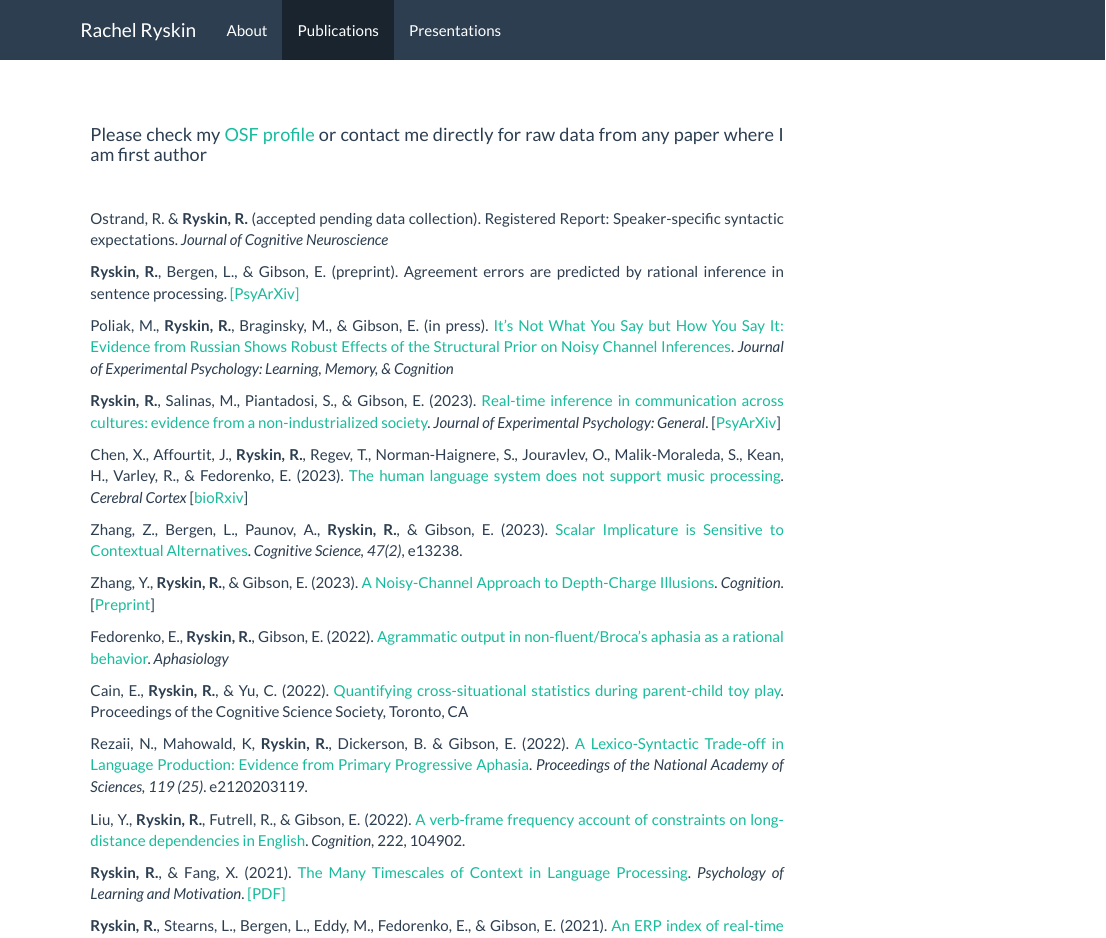
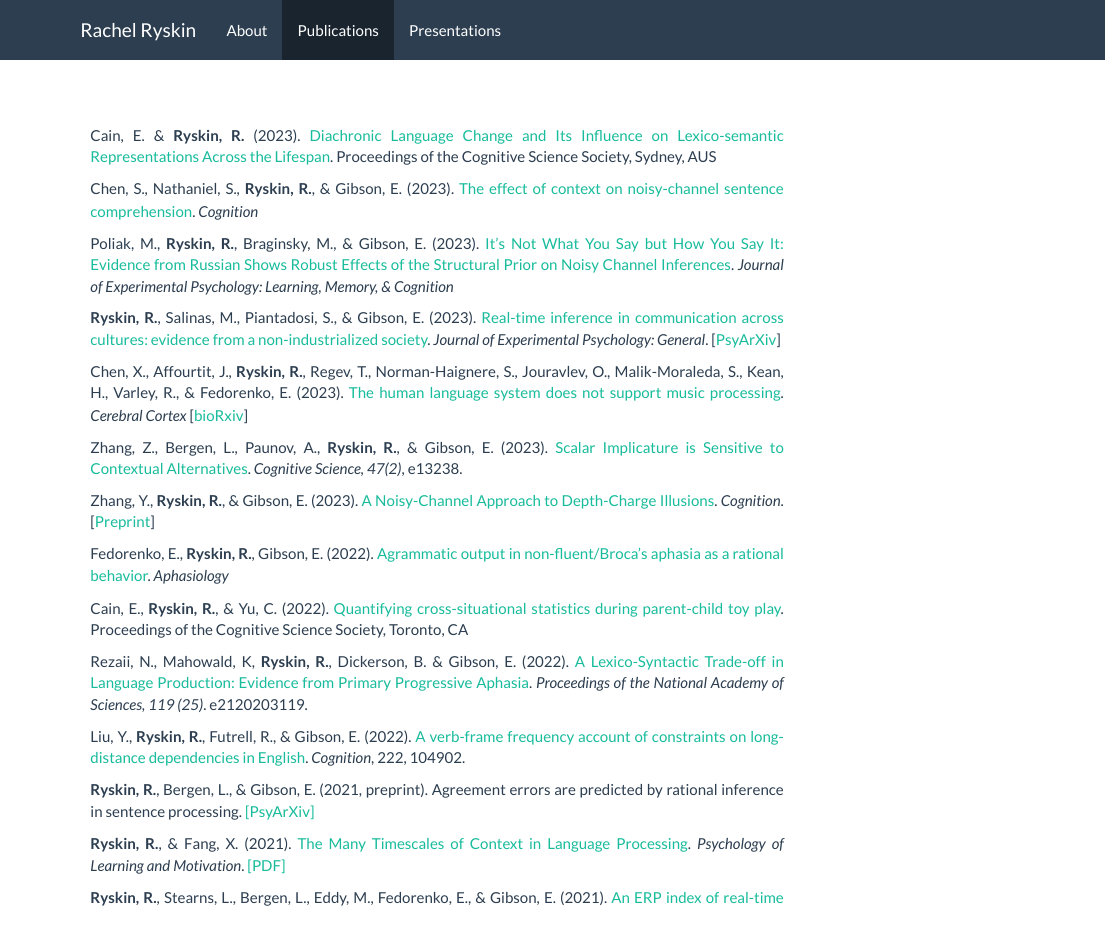
Before and after one commit to raryskin/raryskin.github.io, an R Markdown document (publications.Rmd): the page in a window 1100 px wide, from its top. The pictures show the output file publications.html that the author committed with the source, opened offline; library style sheets and scripts come from the installed R packages.

Commit message:
updated pubs

```diff
--- a/publications.Rmd
+++ b/publications.Rmd
@@ -9,14 +9,12 @@ output: html_document
 </style>
 <div class="row" style="text-align: justify; font-size:15px;  text-justify: inter-word; width: 700px; padding-top: 50px;padding-left: 10px">
 
-#### Please check my [OSF profile](https://osf.io/skpx5/) or contact me directly for raw data from any paper where I am first author
-<br/>
 
-Ostrand, R. & **Ryskin, R.** (accepted pending data collection). Registered Report: Speaker-specific syntactic expectations. _Journal of Cognitive Neuroscience_
+Cain, E. & **Ryskin, R.** (2023). [Diachronic Language Change and Its Influence on Lexico-semantic Representations Across the Lifespan](https://escholarship.org/uc/item/943334rm). Proceedings of the Cognitive Science Society, Sydney, AUS
 
-**Ryskin, R.**, Bergen, L., & Gibson, E. (preprint). Agreement errors are predicted by rational inference in sentence processing. [[PsyArXiv]](https://doi.org/10.31234/osf.io/uaxsq)
+Chen, S., Nathaniel, S., **Ryskin, R.**, & Gibson, E. (2023). [The effect of context on noisy-channel sentence comprehension](https://doi.org/10.1016/j.cognition.2023.105503). _Cognition_
 
-Poliak, M., **Ryskin, R.**, Braginsky, M., & Gibson, E. (in press). [It’s Not What You Say but How You Say It: Evidence from Russian Shows Robust Effects of the Structural Prior on Noisy Channel
+Poliak, M., **Ryskin, R.**, Braginsky, M., & Gibson, E. (2023). [It’s Not What You Say but How You Say It: Evidence from Russian Shows Robust Effects of the Structural Prior on Noisy Channel
 Inferences](https://doi.org/10.1037/xlm0001244). _Journal of Experimental Psychology: Learning, Memory, & Cognition_
 
 **Ryskin, R.**, Salinas, M., Piantadosi, S., & Gibson, E. (2023). [Real-time inference in communication across cultures: evidence from a non-industrialized society](https://doi.org/10.1037/xge0001345). _Journal of Experimental Psychology: General_. [[PsyArXiv](https://psyarxiv.com/ga83j/)]
@@ -38,6 +36,7 @@ Rezaii, N., Mahowald, K, **Ryskin, R.**, Dickerson, B. & Gibson, E. (2022). [A L
 
 Liu, Y., **Ryskin, R.**, Futrell, R., & Gibson, E. (2022). [A verb-frame frequency account of constraints on long-distance dependencies in English](https://doi.org/10.1016/j.cognition.2021.104902). _Cognition_, 222, 104902.
 
+**Ryskin, R.**, Bergen, L., & Gibson, E. (2021, preprint). Agreement errors are predicted by rational inference in sentence processing. [[PsyArXiv]](https://doi.org/10.31234/osf.io/uaxsq)
 
 **Ryskin, R.**, & Fang, X. (2021). [The Many Timescales of Context in Language Processing](https://doi.org/10.1016/bs.plm.2021.08.001). _Psychology of Learning and Motivation_. [[PDF]](pdfs/Ryskin and Fang - 2021 - The many timescales of context in language process.pdf)
 
```
Also changed, not shown: publications.html.
